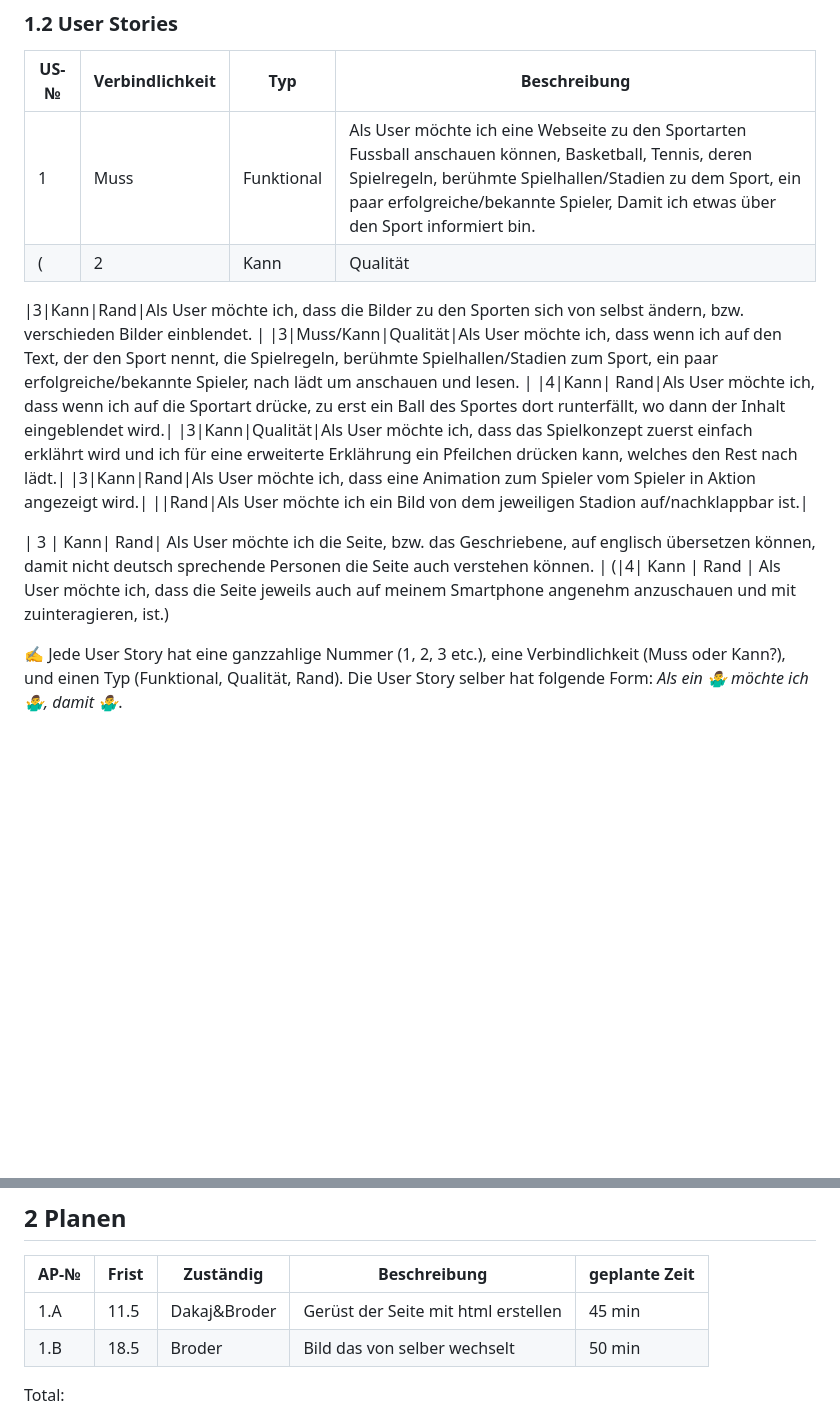
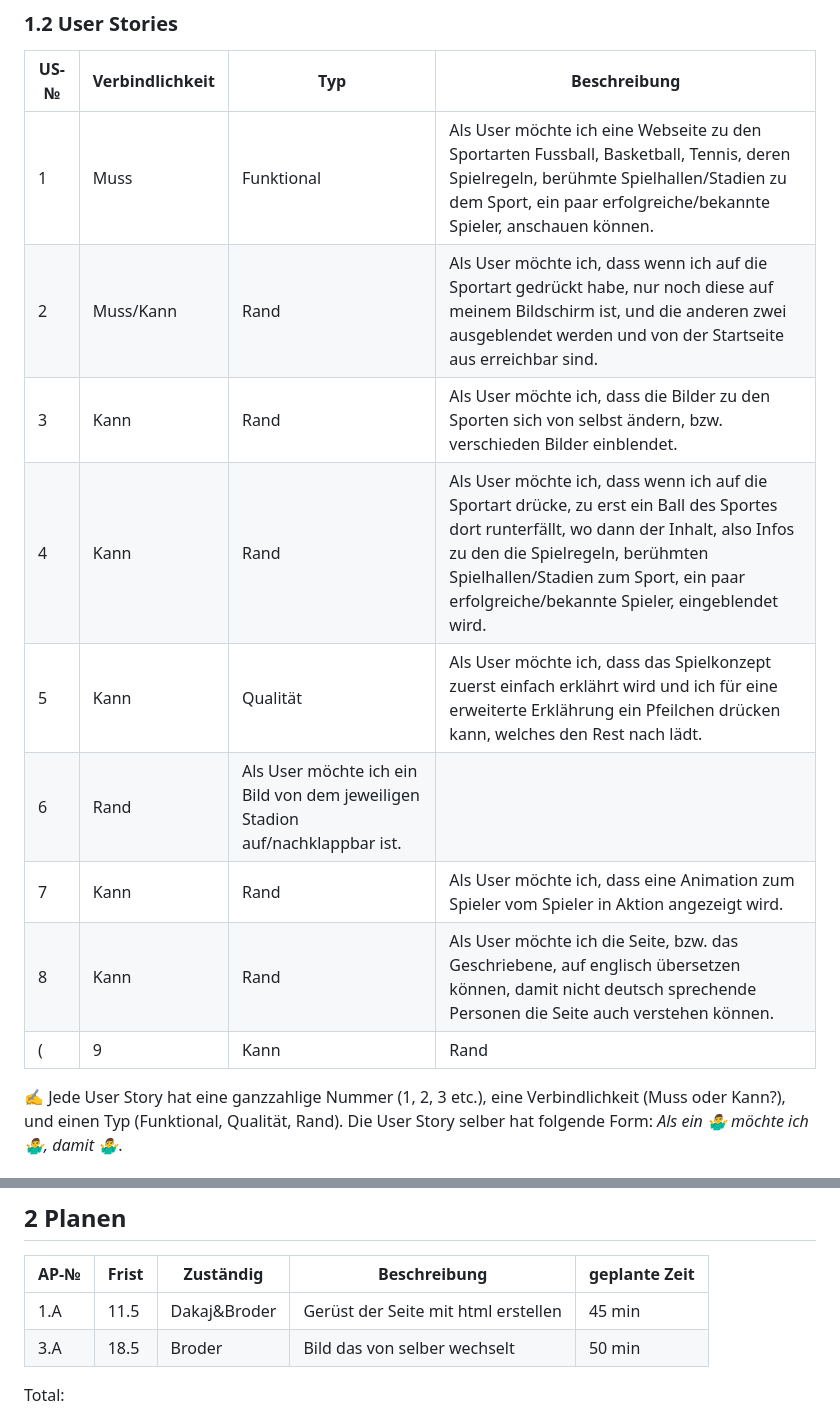
Before and after one commit to Tupacshakurfeateminem/LA_1600, a Markdown page: Projekdokumentation.md, 2 parts joined by grey strips. Rendered like a GitHub page; blank space fills up the shorter version.

```diff
--- a/Projekdokumentation.md
+++ b/Projekdokumentation.md
@@ -23,18 +23,15 @@ Unsere Themenwahl ist eine Informative Seite zu den Sporten Fussball, Basketball
 
 | US-№ | Verbindlichkeit | Typ  | Beschreibung                       |
 | ---- | --------------- | ---- | ---------------------------------- |
-| 1  | Muss  |  Funktional| Als User möchte ich eine Webseite zu den Sportarten Fussball anschauen können, Basketball, Tennis, deren Spielregeln, berühmte Spielhallen/Stadien zu dem Sport, ein paar erfolgreiche/bekannte Spieler, Damit ich etwas über den Sport informiert bin. |
-(| 2 | Kann    |   Qualität   | Als User möchte ich eine visuelle und interaktive Hilfestellung zu den geschriebenen Informationen, damit mir beim lernen und begreifen zu Helfen, und auch als interessantes unterhaltsamendes Feature.  |)
-
+| 1  | Muss  |  Funktional| Als User möchte ich eine Webseite zu den Sportarten Fussball, Basketball, Tennis, deren Spielregeln, berühmte Spielhallen/Stadien zu dem Sport, ein paar erfolgreiche/bekannte Spieler, anschauen können. |
+|2|Muss/Kann|Rand| Als User möchte ich, dass wenn ich auf die Sportart gedrückt habe, nur noch diese auf meinem Bildschirm ist, und die anderen zwei ausgeblendet werden und von der Startseite aus erreichbar sind.|
 |3|Kann|Rand|Als User möchte ich, dass die Bilder zu den Sporten sich von selbst ändern, bzw. verschieden Bilder einblendet. |
-|3|Muss/Kann|Qualität|Als User möchte ich, dass wenn ich auf den Text, der den Sport nennt, die Spielregeln, berühmte Spielhallen/Stadien zum Sport, ein paar erfolgreiche/bekannte Spieler, nach lädt um anschauen und lesen. |
-|4|Kann| Rand|Als User möchte ich, dass wenn ich auf die Sportart drücke, zu erst ein Ball des Sportes dort runterfällt, wo dann der Inhalt eingeblendet wird.|
-|3|Kann|Qualität|Als User möchte ich, dass das Spielkonzept zuerst einfach erklährt wird und ich für eine erweiterte Erklährung ein Pfeilchen drücken kann, welches den Rest nach lädt.|
-|3|Kann|Rand|Als User möchte ich, dass eine Animation zum Spieler vom Spieler in Aktion angezeigt wird.|
-||Rand|Als User möchte ich ein Bild von dem jeweiligen Stadion auf/nachklappbar ist.|
-
-| 3 | Kann| Rand| Als User möchte ich die Seite, bzw. das Geschriebene, auf englisch übersetzen können, damit nicht deutsch sprechende Personen die Seite auch verstehen können. |
-(|4| Kann | Rand | Als User möchte ich, dass die Seite jeweils auch auf meinem Smartphone angenehm anzuschauen und mit zuinteragieren, ist.)
+|4|Kann| Rand|Als User möchte ich, dass wenn ich auf die Sportart drücke, zu erst ein Ball des Sportes dort runterfällt, wo dann der Inhalt, also Infos zu den die Spielregeln, berühmten Spielhallen/Stadien zum Sport, ein paar erfolgreiche/bekannte Spieler, eingeblendet wird.|
+|5|Kann|Qualität|Als User möchte ich, dass das Spielkonzept zuerst einfach erklährt wird und ich für eine erweiterte Erklährung ein Pfeilchen drücken kann, welches den Rest nach lädt.|
+|6|Rand|Als User möchte ich ein Bild von dem jeweiligen Stadion auf/nachklappbar ist.|
+|7|Kann|Rand|Als User möchte ich, dass eine Animation zum Spieler vom Spieler in Aktion angezeigt wird.|
+|8 | Kann| Rand| Als User möchte ich die Seite, bzw. das Geschriebene, auf englisch übersetzen können, damit nicht deutsch sprechende Personen die Seite auch verstehen können. |
+(|9| Kann | Rand | Als User möchte ich, dass die Seite jeweils auch auf meinem Smartphone angenehm anzuschauen und mit zuinteragieren, ist.)
 
 
 ✍️ Jede User Story hat eine ganzzahlige Nummer (1, 2, 3 etc.), eine Verbindlichkeit (Muss oder Kann?), und einen Typ (Funktional, Qualität, Rand). Die User Story selber hat folgende Form: *Als ein 🤷‍♂️ möchte ich 🤷‍♂️, damit 🤷‍♂️*.
@@ -60,7 +57,7 @@ Unsere Themenwahl ist eine Informative Seite zu den Sporten Fussball, Basketball
 | AP-№ | Frist | Zuständig | Beschreibung | geplante Zeit |
 | ---- | ----- | --------- | ------------ | ------------- |
 | 1.A  |  11.5  |  Dakaj&Broder | Gerüst der Seite mit html erstellen | 45 min   |
-| 1.B  | 18.5 | Broder   |  Bild das von selber wechselt   |   50 min    |
+| 3.A  | 18.5 | Broder   |  Bild das von selber wechselt   |   50 min    |
 
 Total:
 
```
